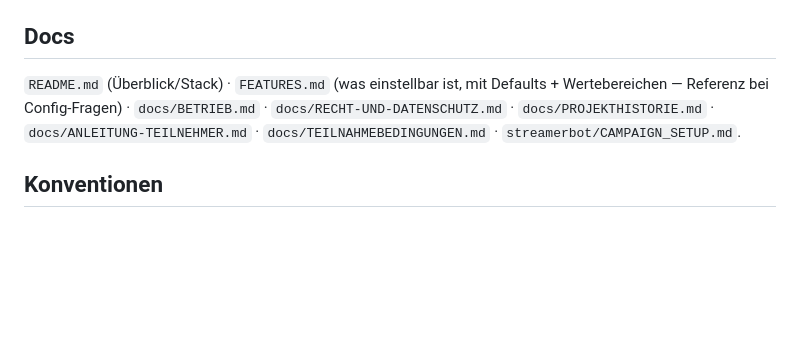
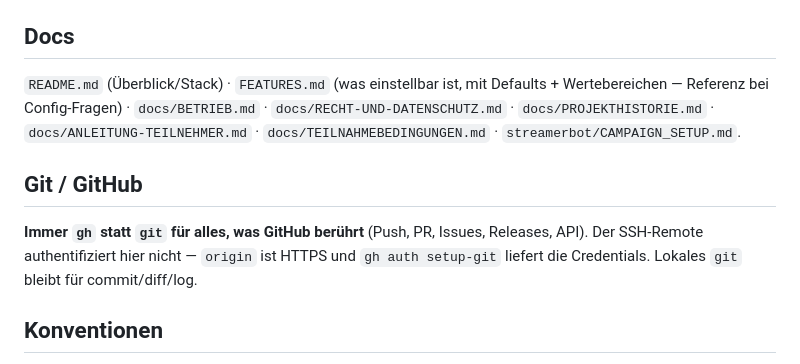
Before and after one commit to cccdemon/CC-Giveaway, a Markdown page: CLAUDE.md, the part around the change. GitHub-like rendering; blank space fills up the shorter version.

Commit message:
docs: gh statt git fuer GitHub-Operationen
Der SSH-Remote authentifiziert auf dieser Maschine nicht; origin laeuft
jetzt ueber HTTPS mit den Credentials aus gh auth setup-git.

Co-Authored-By: Claude Opus 4.8 <noreply@anthropic.com>

```diff
--- a/CLAUDE.md
+++ b/CLAUDE.md
@@ -115,6 +115,11 @@ Wertebereichen — Referenz bei Config-Fragen) · `docs/BETRIEB.md` ·
 `docs/ANLEITUNG-TEILNEHMER.md` · `docs/TEILNAHMEBEDINGUNGEN.md` ·
 `streamerbot/CAMPAIGN_SETUP.md`.
 
+## Git / GitHub
+**Immer `gh` statt `git` für alles, was GitHub berührt** (Push, PR, Issues, Releases,
+API). Der SSH-Remote authentifiziert hier nicht — `origin` ist HTTPS und `gh auth
+setup-git` liefert die Credentials. Lokales `git` bleibt für commit/diff/log.
+
 ## Konventionen
 - **Streamermodus** (`giveaway-admin.js`): maskiert Zuschauernamen + Ingest-Tokens im
   Admin-Panel für Screenshare. Neue UI, die Namen oder Tokens zeigt, muss ihn beachten.
```
